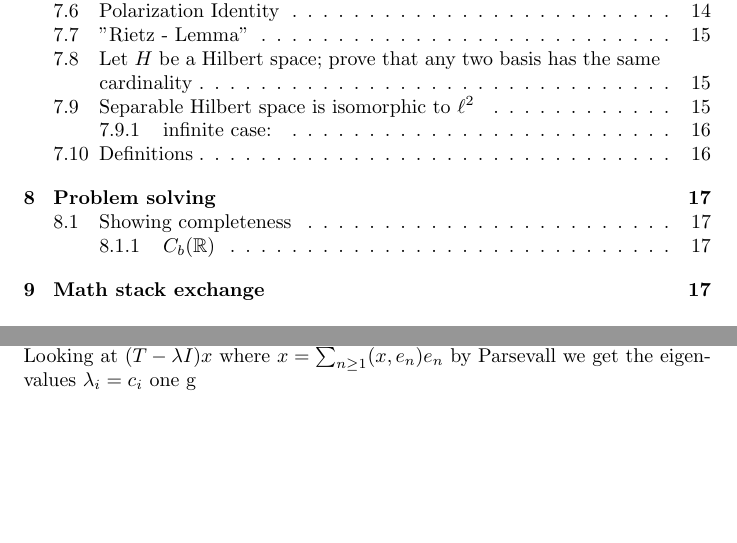
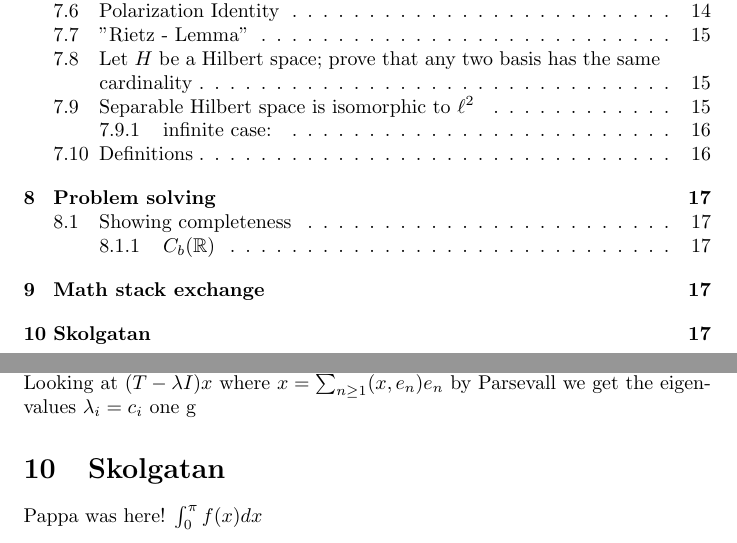
Before and after one commit to beachjohan/FA, a LaTeX document (extramaterial.tex): two parts of pages 2 and 17 of 17, joined at a grey line, cut so that both start at the same text, the shorter picture padded with empty space. Compiled offline with pdfLaTeX.

Commit message:
Visat för pappa.

```diff
--- a/extramaterial.tex
+++ b/extramaterial.tex
@@ -571,4 +571,8 @@ a)What is the spectrum of T?
 b) give an example of a selfadjoint operator on $H$ whose spectrum is $[-1,1]$
 Looking at $(T - \lambda I)x$ where  $x = \sum_{n\geq 1} (x,e_n)e_n$  by Parsevall we get the eigenvalues $\lambda_i = c_i$
 one g
+
+\section{Skolgatan}
+Pappa was here! $\int_0^\pi f(x) dx$
+
 \end{document}
```
